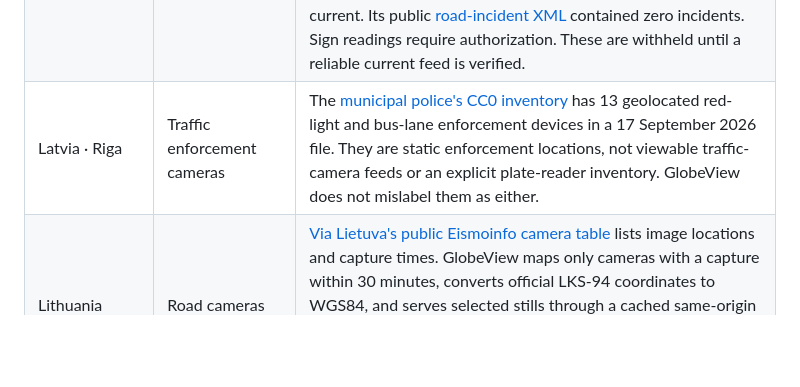
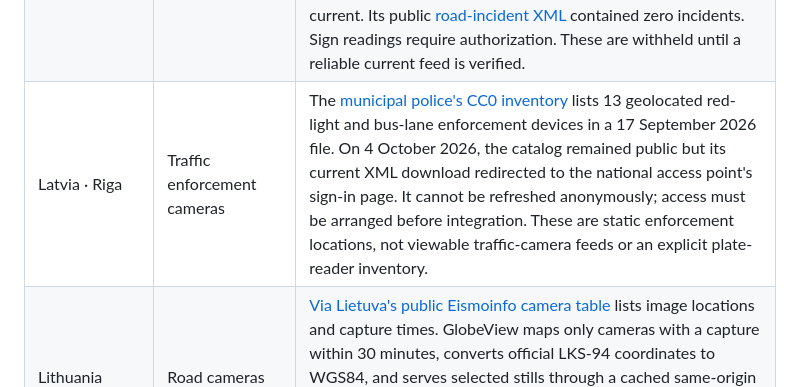
Before and after one commit to codebooker/GlobeView, a Markdown page: docs/EUROPE_FEEDS.md, the part around one of its changes. Drawn GitHub-style; blank space fills up the shorter version.

Commit message:
Record Bulgaria and Riga source access checks

```diff
--- a/docs/EUROPE_FEEDS.md
+++ b/docs/EUROPE_FEEDS.md
@@ -86,7 +86,7 @@ Start with the UK and Ireland. A map marker is added only when an authority publ
 | Estonia | Road weather | The official [Tark Tee DATEX II weather publication](https://tarktee.transpordiamet.ee/assets/datex/DATEX_II_Estonian_profile_Tark_Tee.pdf) requires an activated API key in the `X-DATEX-API-KEY` header. When configured as `TARKTEE_API_KEY`, GlobeView maps current station observations at zoom 10+, including available air and road temperatures, surface condition, and wind speed. These are point measurements, not roadwide conditions. |
 | Estonia | Power cuts and emergency calls | [Elektrilevi's public outage map](https://rikkekaart.elektrilevi.ee/) exposes outage records and map points, but on 27 September 2026, 580 of 581 returned outage records had start dates in the future. GlobeView does not present those records as current outages. [GIS-112](https://www.112.ee/en/instruction/developments/map-application-gis-112) is an operational dispatch map for emergency personnel, not a verified public live-call feed. |
 | Latvia | Roadworks, closures and signs | The [Latvian NAP roadworks card](https://transportdata.gov.lv/en/card/35fa5c41-90ce-4b74-a4a3-08216d470134) advertises a current DATEX II file, but its download requires sign-in. The older [State Roads data directory](https://data.lvceli.lv/opendata/EN/RealtimeTraffic/) links public CSVs that returned HTTP 200 on 28 September 2026, but its “active works” file still included deadlines in 2025, and its ArcGIS service returned 404. A fresh HTTP modification time alone does not make those works current. Its public [road-incident XML](https://data.lvceli.lv/waze_feed/defaultv2.aspx) contained zero incidents. Sign readings require authorization. These are withheld until a reliable current feed is verified. |
-| Latvia · Riga | Traffic enforcement cameras | The [municipal police's CC0 inventory](https://transportdata.gov.lv/en/card/0913fb10-55d2-4131-90af-1c8567ded8d1) has 13 geolocated red-light and bus-lane enforcement devices in a 17 September 2026 file. They are static enforcement locations, not viewable traffic-camera feeds or an explicit plate-reader inventory. GlobeView does not mislabel them as either. |
+| Latvia · Riga | Traffic enforcement cameras | The [municipal police's CC0 inventory](https://transportdata.gov.lv/en/card/0913fb10-55d2-4131-90af-1c8567ded8d1) lists 13 geolocated red-light and bus-lane enforcement devices in a 17 September 2026 file. On 4 October 2026, the catalog remained public but its current XML download redirected to the national access point's sign-in page. It cannot be refreshed anonymously; access must be arranged before integration. These are static enforcement locations, not viewable traffic-camera feeds or an explicit plate-reader inventory. |
 | Lithuania | Road cameras | [Via Lietuva's public Eismoinfo camera table](https://eismoinfo.lt/) lists image locations and capture times. GlobeView maps only cameras with a capture within 30 minutes, converts official LKS-94 coordinates to WGS84, and serves selected stills through a cached same-origin endpoint. On 27 September 2026, 294 of 298 listed cameras met the freshness check. These are still images, not continuous video. |
 | Lithuania | Temporary road restrictions | [Via Lietuva's public Eismoinfo map](https://eismoinfo.lt/) publishes a dynamic temporary-restriction layer. GlobeView maps its roadworks in Construction and its obstacles in Road incidents at zoom 10+, using one shared three-minute server snapshot. Selecting a marker loads the authority's road, description, and validity end date through a shared cache; details outside their stated validity are rejected. The points represent affected locations, not full road segments or every local closure. |
 | Lithuania | Road weather stations | [Via Lietuva's Eismoinfo station table](https://eismoinfo.lt/) publishes air and road temperatures, wind, precipitation, and surface condition. GlobeView maps readings no older than 30 minutes in Road sensors at zoom 10+ and converts official LKS-94 coordinates to WGS84. These are point readings, not roadwide conditions. |
```
Also changed, not shown: other parts of docs/EUROPE_FEEDS.md (+1 -1 lines).
